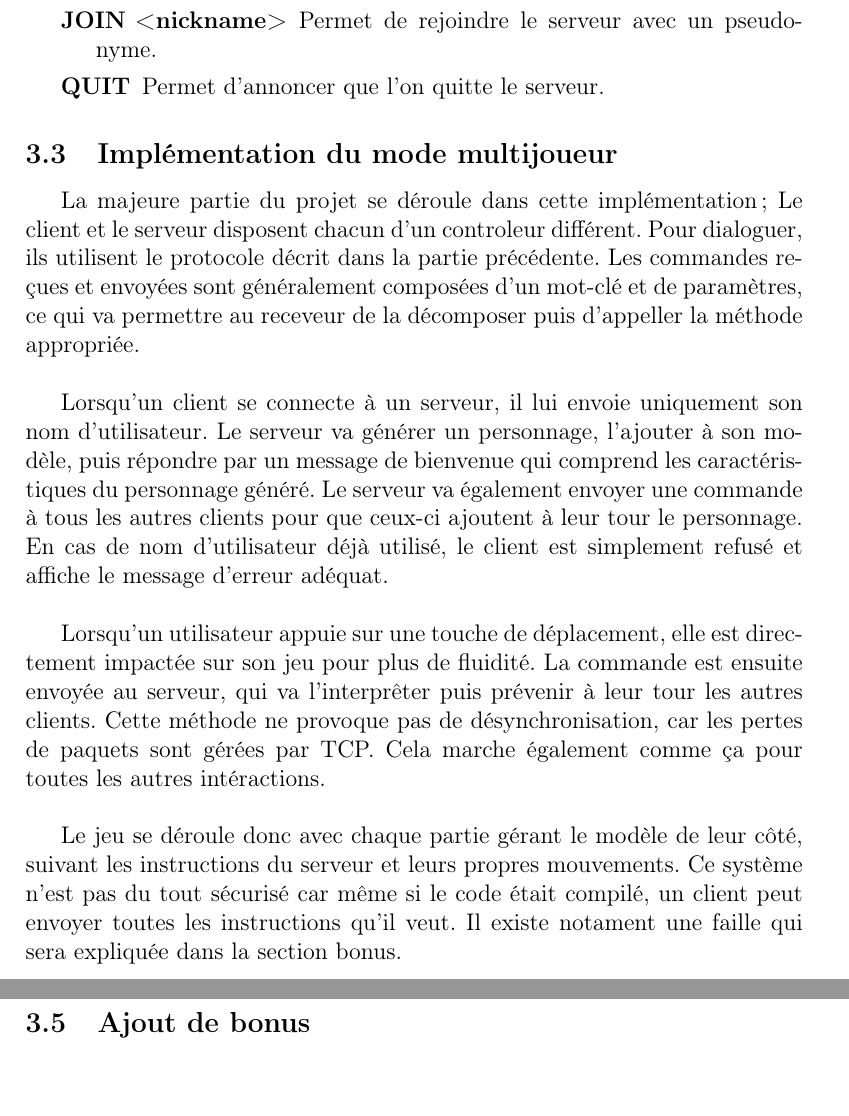
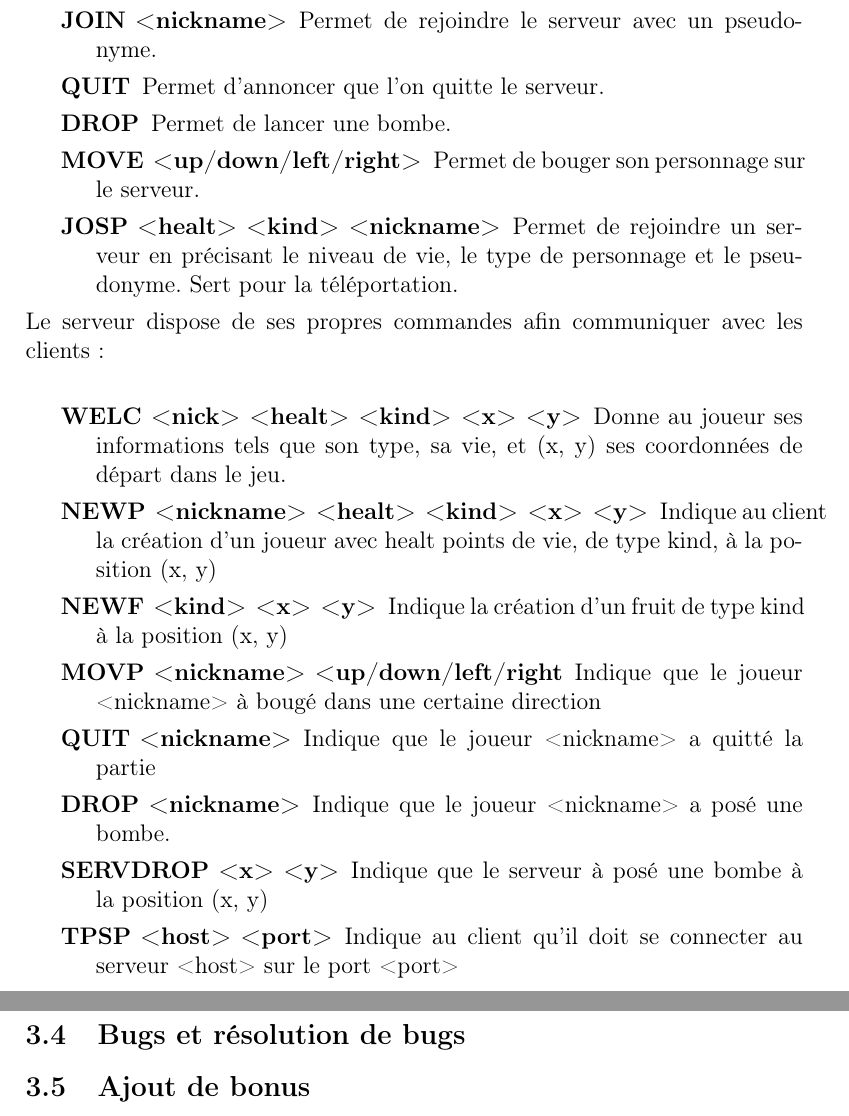
Before and after one commit to Adrriii/Bomberman, a LaTeX document (rapport/rapport.tex): two parts of pages 6 and 7 of 8, joined at a grey line, cut so that both start at the same text, the shorter picture padded with empty space. Compiled offline with pdfLaTeX.

Commit message:
Partie protocole

```diff
--- a/rapport/rapport.tex
+++ b/rapport/rapport.tex
@@ -89,21 +89,27 @@ Pour communiquer avec le serveur, le client dispose de différentes commandes à
 \begin{description}
 \item[JOIN <nickname>] Permet de rejoindre le serveur avec un pseudonyme.
 \item[QUIT] Permet d'annoncer que l'on quitte le serveur.
+\item[DROP] Permet de lancer une bombe.
+\item[MOVE <up/down/left/right>] Permet de bouger son personnage sur le serveur.
+\item[JOSP <healt> <kind> <nickname>] Permet de rejoindre un serveur en précisant le niveau de vie, le type de personnage et le pseudonyme. Sert pour la téléportation.
+\end{description}
+\\
+Le serveur dispose de ses propres commandes afin communiquer avec les clients :\\
+\begin{description}
+\item[WELC <nick> <healt> <kind> <x> <y>] Donne au joueur ses informations tels que son type, sa vie, et (x, y) ses coordonnées de départ dans le jeu.
+\item[NEWP <nickname> <healt> <kind> <x> <y>] Indique au client la création d'un joueur avec healt points de vie, de type kind, à la position (x, y)
+\item[NEWF <kind> <x> <y>] Indique la création d'un fruit de type kind à la position (x, y)
+\item[MOVP <nickname> <up/down/left/right] Indique que le joueur <nickname> à bougé dans une certaine direction
+\item[QUIT <nickname>] Indique que le joueur <nickname> a quitté la partie
+\item[DROP <nickname>] Indique que le joueur <nickname> a posé une bombe.
+\item[SERVDROP <x> <y>] Indique que le serveur à posé une bombe à la position (x, y)
+\item[TPSP <host> <port>] Indique au client qu'il doit se connecter au serveur <host> sur le port <port>
+
 \end{description}
 
 
 \subsection{Implémentation du mode multijoueur}
 
-La majeure partie du projet se déroule dans cette implémentation ; Le client et le serveur disposent chacun d'un controleur différent. Pour dialoguer, ils utilisent le protocole décrit dans la partie précédente. Les commandes reçues et envoyées sont généralement composées d'un mot-clé et de paramètres, ce qui va permettre au receveur de la décomposer puis d'appeller la méthode appropriée.
-\\
-
-Lorsqu'un client se connecte à un serveur, il lui envoie uniquement son nom d'utilisateur. Le serveur va générer un personnage, l'ajouter à son modèle, puis répondre par un message de bienvenue qui comprend les caractéristiques du personnage généré. Le serveur va également envoyer une commande à tous les autres clients pour que ceux-ci ajoutent à leur tour le personnage. En cas de nom d'utilisateur déjà utilisé, le client est simplement refusé et affiche le message d'erreur adéquat.
-\\
-
-Lorsqu'un utilisateur appuie sur une touche de déplacement, elle est directement impactée sur son jeu pour plus de fluidité. La commande est ensuite envoyée au serveur, qui va l'interprêter puis prévenir à leur tour les autres clients. Cette méthode ne provoque pas de désynchronisation, car les pertes de paquets sont gérées par TCP. Cela marche également comme ça pour toutes les autres intéractions.
-\\
-
-Le jeu se déroule donc avec chaque partie gérant le modèle de leur côté, suivant les instructions du serveur et leurs propres mouvements. Ce système n'est pas du tout sécurisé car même si le code était compilé, un client peut envoyer toutes les instructions qu'il veut. Il existe notament une faille qui sera expliquée dans la section bonus.
 \subsection{Bugs et résolution de bugs}
 
 \subsection{Ajout de bonus}
```
